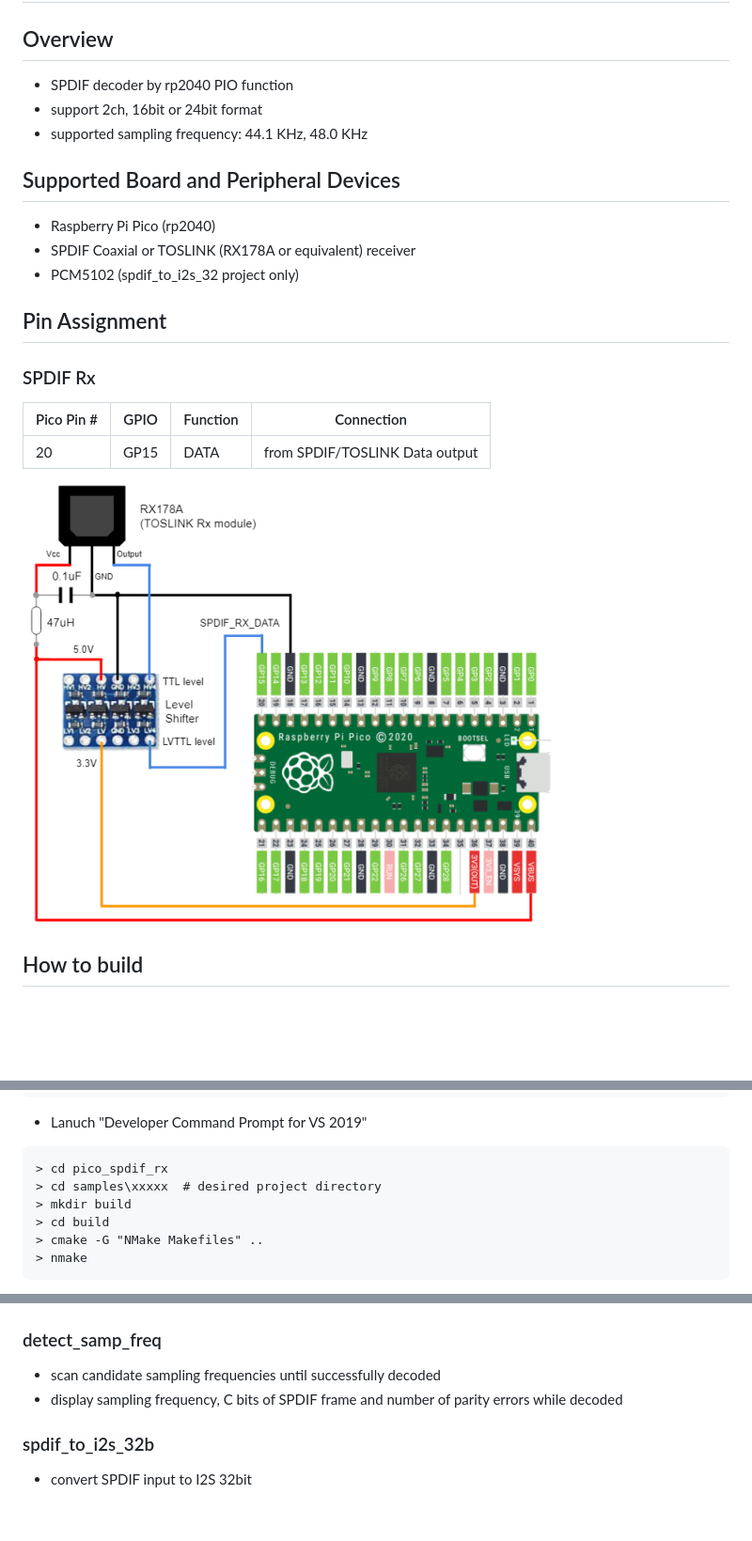
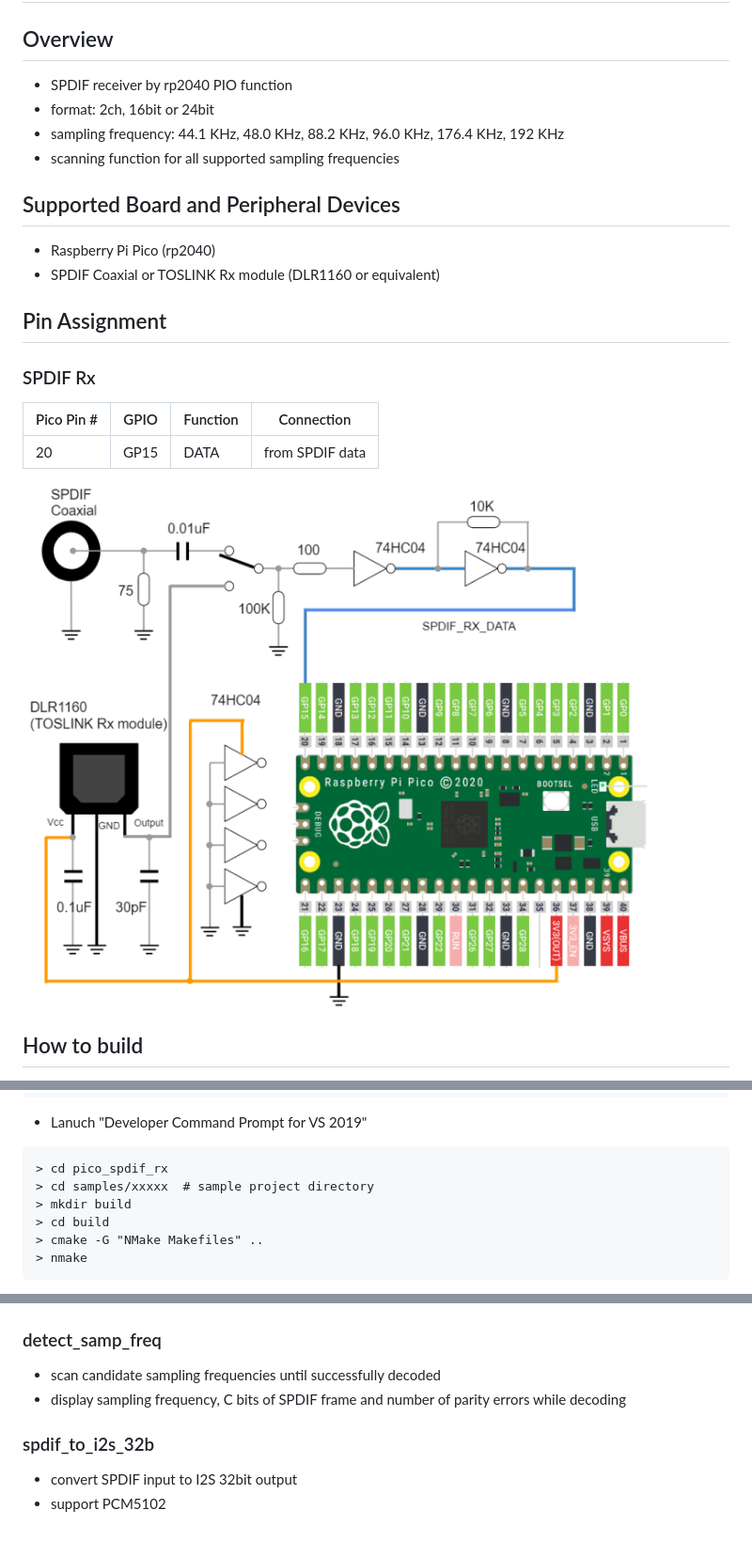
Before and after one commit to elehobica/pico_spdif_rx, a Markdown page: Readme.md, 3 parts joined by grey strips. Shown at 94% size. Drawn GitHub-style; pictures changed too: doc/SPDIF_Rx_Schematic.png (added), doc/TOSLINK_Rx_Schematic.png (deleted); blank space fills up the shorter version.

Commit message:
add Coaxial schematic

````diff
--- a/Readme.md
+++ b/Readme.md
@@ -1,22 +1,22 @@
 # Raspberry Pi Pico spdif_rx
 
 ## Overview
-* SPDIF decoder by rp2040 PIO function
-* support 2ch, 16bit or 24bit format
-* supported sampling frequency: 44.1 KHz, 48.0 KHz
+* SPDIF receiver by rp2040 PIO function
+* format: 2ch, 16bit or 24bit
+* sampling frequency: 44.1 KHz, 48.0 KHz, 88.2 KHz, 96.0 KHz, 176.4 KHz, 192 KHz
+* scanning function for all supported sampling frequencies
 
 ## Supported Board and Peripheral Devices
 * Raspberry Pi Pico (rp2040)
-* SPDIF Coaxial or TOSLINK (RX178A or equivalent) receiver
-* PCM5102 (spdif_to_i2s_32 project only)
+* SPDIF Coaxial or TOSLINK Rx module (DLR1160 or equivalent)
 
 ## Pin Assignment
 ### SPDIF Rx
 | Pico Pin # | GPIO | Function | Connection |
 ----|----|----|----
-| 20 | GP15 | DATA | from SPDIF/TOSLINK Data output|
+| 20 | GP15 | DATA | from SPDIF data |
 
-![TOSLINK_Rx_Schematic](doc/TOSLINK_Rx_Schematic.png)
+![SPDIF_Rx_Schematic](doc/SPDIF_Rx_Schematic.png)
 
 ## How to build
 * See ["Getting started with Raspberry Pi Pico"](https://datasheets.raspberrypi.org/pico/getting-started-with-pico.pdf)
@@ -40,7 +40,7 @@
 * Lanuch "Developer Command Prompt for VS 2019"
 ```
 > cd pico_spdif_rx
-> cd samples\xxxxx  # desired project directory
+> cd samples/xxxxx  # sample project directory
 > mkdir build
 > cd build
 > cmake -G "NMake Makefiles" ..
@@ -55,7 +55,8 @@
 ## Sample projects
 ### detect_samp_freq
 * scan candidate sampling frequencies until successfully decoded
-* display sampling frequency, C bits of SPDIF frame and number of parity errors while decoded
+* display sampling frequency, C bits of SPDIF frame and number of parity errors while decoding
 
 ### spdif_to_i2s_32b
-* convert SPDIF input to I2S 32bit
+* convert SPDIF input to I2S 32bit output
+* support PCM5102
````
